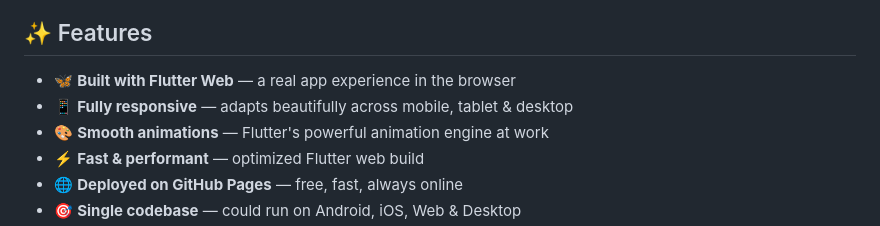
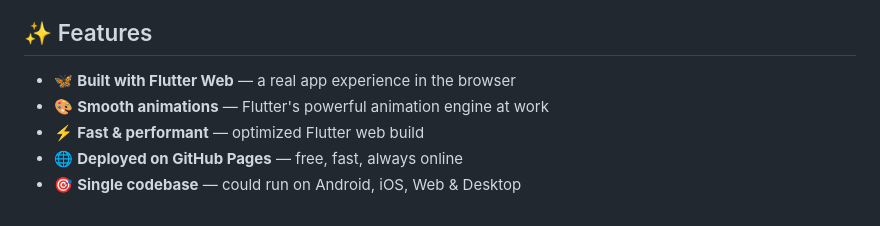
Before and after one commit to 1002manthan/manthan_portfolio, a Markdown page: README.md, the part around the change. Drawn GitHub-style.

```diff
--- a/README.md
+++ b/README.md
@@ -40,7 +40,6 @@ A pixel-perfect, smooth, and responsive portfolio that showcases my skills, proj
 ## ✨ Features
 
 - 🦋 **Built with Flutter Web** — a real app experience in the browser
-- 📱 **Fully responsive** — adapts beautifully across mobile, tablet & desktop
 - 🎨 **Smooth animations** — Flutter's powerful animation engine at work
 - ⚡ **Fast & performant** — optimized Flutter web build
 - 🌐 **Deployed on GitHub Pages** — free, fast, always online
```
